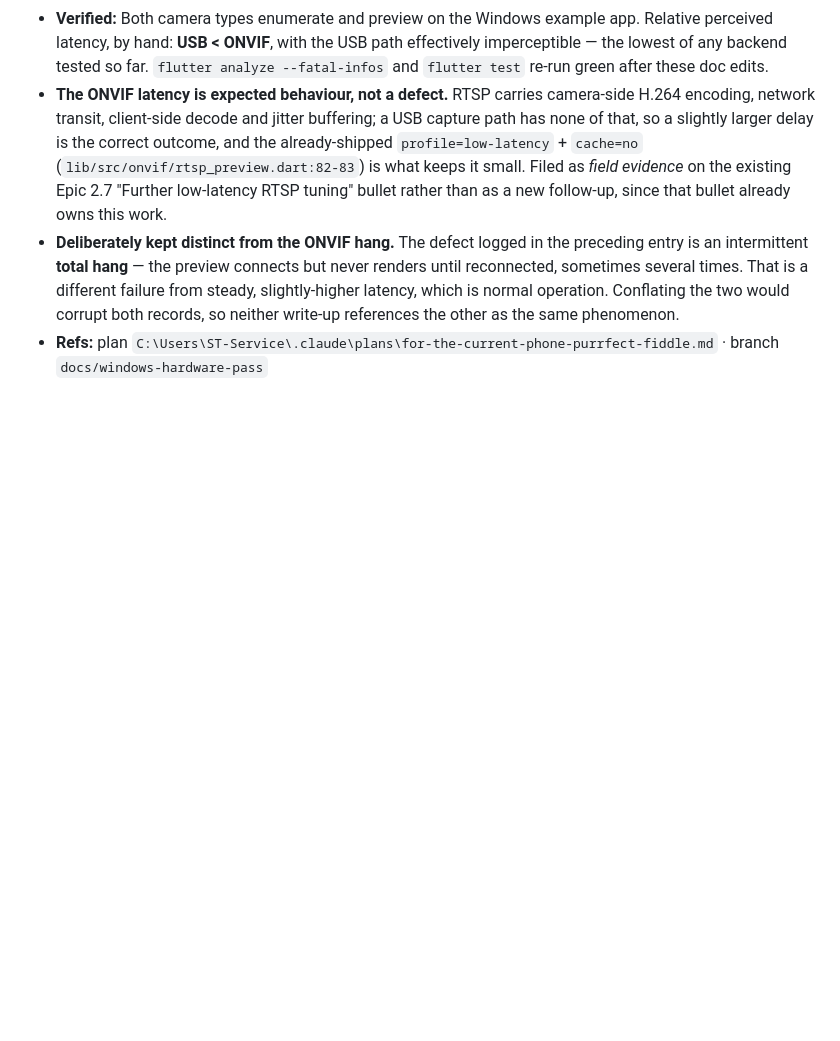
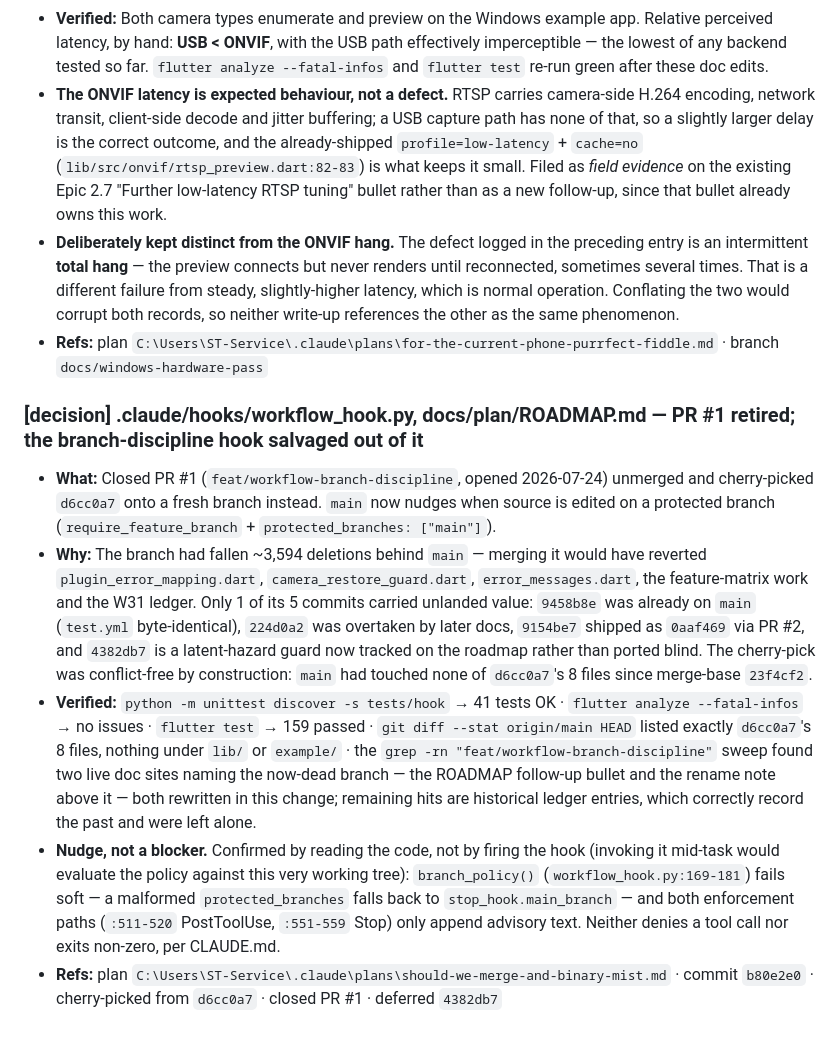
Before and after one commit to momomozakiki/universal_camera_adapter, a Markdown page: history/2026-W31.md, the part around the change. Drawn GitHub-style; blank space fills up the shorter version.

```diff
--- a/history/2026-W31.md
+++ b/history/2026-W31.md
@@ -359,3 +359,29 @@
   as the same phenomenon.
 - **Refs:** plan `C:\Users\ST-Service\.claude\plans\for-the-current-phone-purrfect-fiddle.md` ·
   branch `docs/windows-hardware-pass`
+
+### [decision] .claude/hooks/workflow_hook.py, docs/plan/ROADMAP.md — PR #1 retired; the branch-discipline hook salvaged out of it
+- **What:** Closed PR #1 (`feat/workflow-branch-discipline`, opened 2026-07-24) unmerged and
+  cherry-picked `d6cc0a7` onto a fresh branch instead. `main` now nudges when source is edited on
+  a protected branch (`require_feature_branch` + `protected_branches: ["main"]`).
+- **Why:** The branch had fallen ~3,594 deletions behind `main` — merging it would have reverted
+  `plugin_error_mapping.dart`, `camera_restore_guard.dart`, `error_messages.dart`, the feature-matrix
+  work and the W31 ledger. Only 1 of its 5 commits carried unlanded value: `9458b8e` was already on
+  `main` (`test.yml` byte-identical), `224d0a2` was overtaken by later docs, `9154be7` shipped as
+  `0aaf469` via PR #2, and `4382db7` is a latent-hazard guard now tracked on the roadmap rather
+  than ported blind. The cherry-pick was conflict-free by construction: `main` had touched none of
+  `d6cc0a7`'s 8 files since merge-base `23f4cf2`.
+- **Verified:** `python -m unittest discover -s tests/hook` → 41 tests OK ·
+  `flutter analyze --fatal-infos` → no issues · `flutter test` → 159 passed ·
+  `git diff --stat origin/main HEAD` listed exactly `d6cc0a7`'s 8 files, nothing under `lib/` or
+  `example/` · the `grep -rn "feat/workflow-branch-discipline"` sweep found two live doc sites
+  naming the now-dead branch — the ROADMAP follow-up bullet and the rename note above it — both
+  rewritten in this change; remaining hits are historical ledger entries, which correctly record
+  the past and were left alone.
+- **Nudge, not a blocker.** Confirmed by reading the code, not by firing the hook (invoking it
+  mid-task would evaluate the policy against this very working tree): `branch_policy()`
+  (`workflow_hook.py:169-181`) fails soft — a malformed `protected_branches` falls back to
+  `stop_hook.main_branch` — and both enforcement paths (`:511-520` PostToolUse, `:551-559` Stop)
+  only append advisory text. Neither denies a tool call nor exits non-zero, per CLAUDE.md.
+- **Refs:** plan `C:\Users\ST-Service\.claude\plans\should-we-merge-and-binary-mist.md` ·
+  commit `b80e2e0` · cherry-picked from `d6cc0a7` · closed PR #1 · deferred `4382db7`
```
Also changed, not shown: docs/plan/ROADMAP.md (+20 -6 lines).
